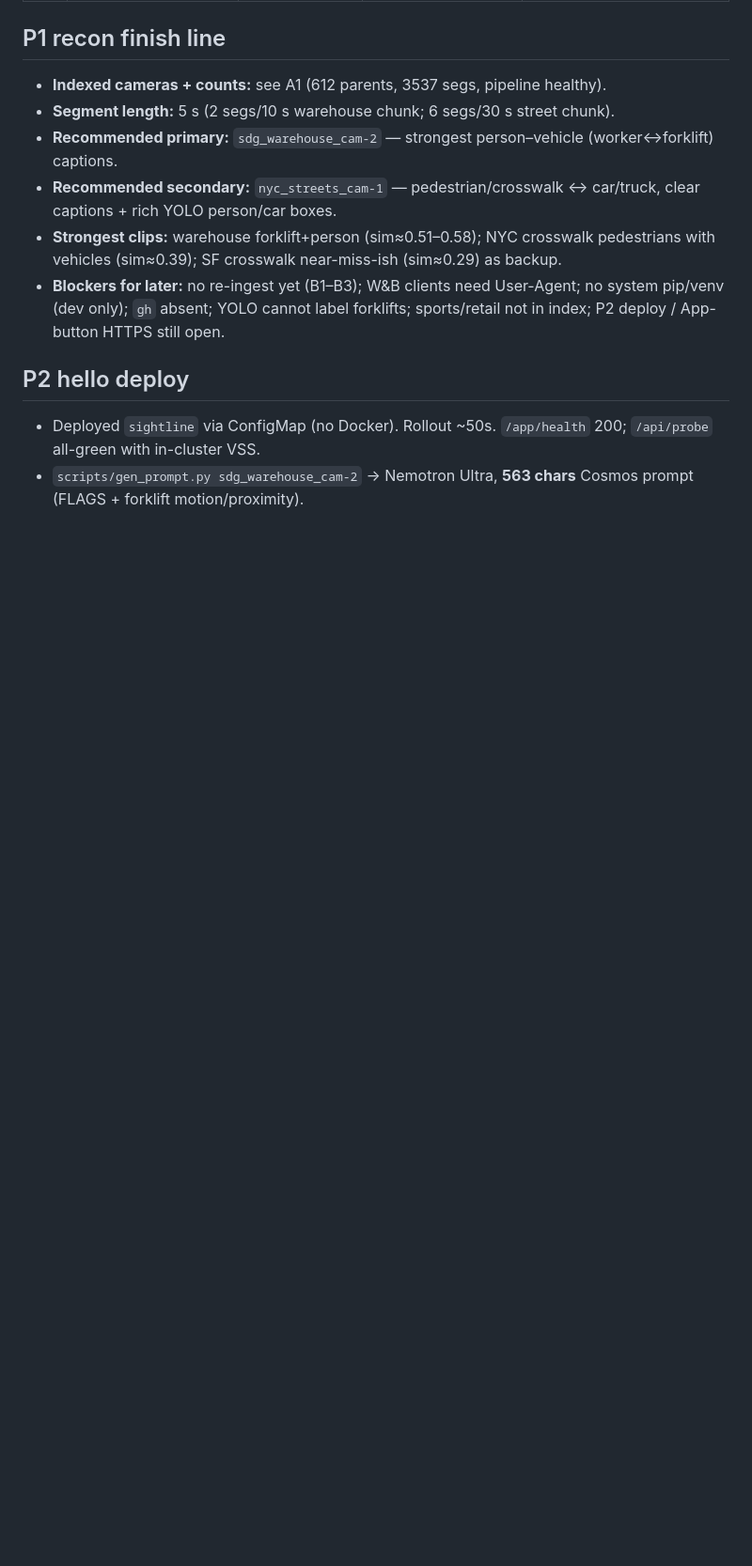
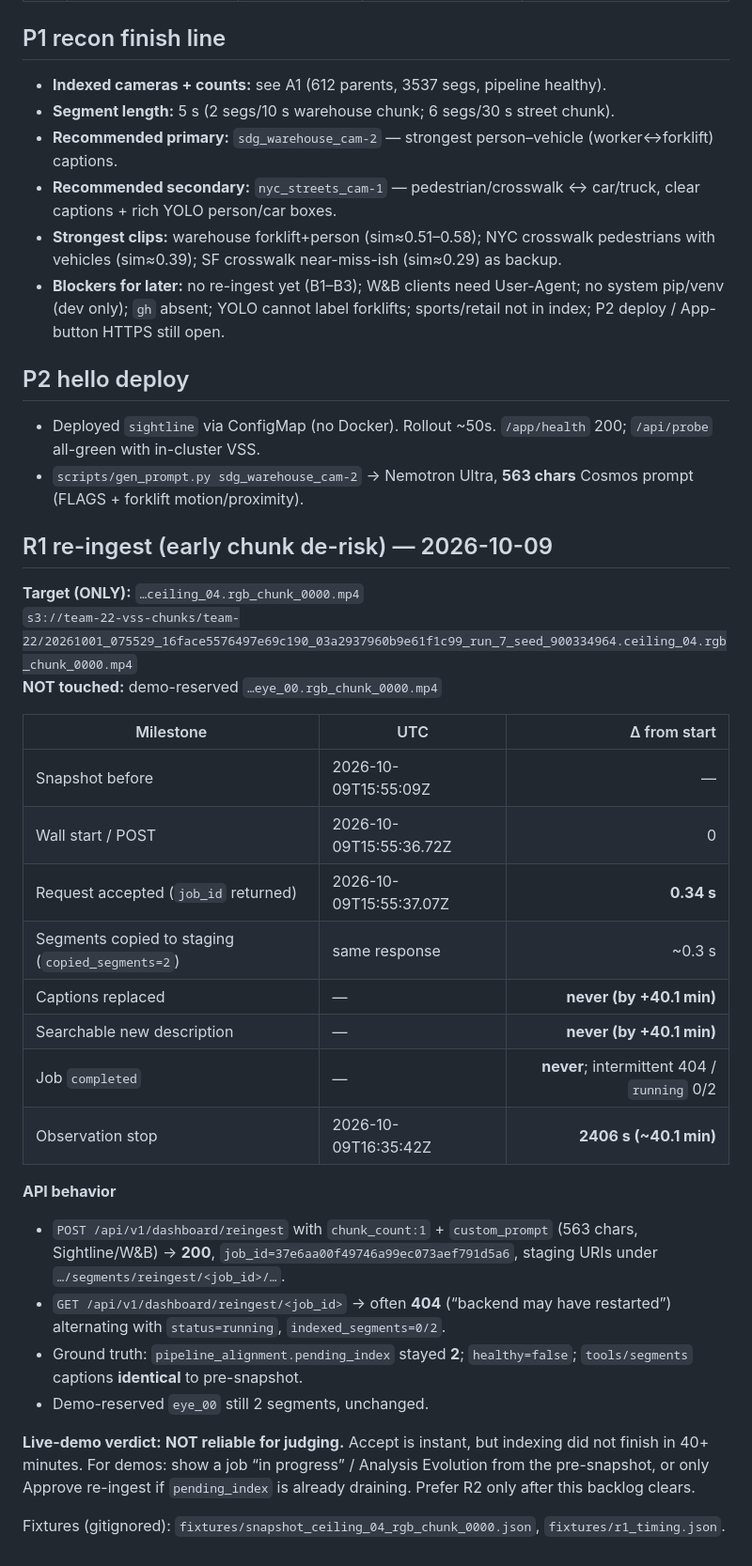
Before and after one commit to Soulemane12/sightline, a Markdown page: planning/HACKATHON_UNKNOWN.md, the part around one of its changes. Shown at 94% size. GitHub-like rendering; blank space fills up the shorter version.

Commit message:
docs(qa): record R1 re-ingest timings and live-demo risk
Ceiling_04 job accepted in 0.34s but pending_index stuck at 2 for 40+ min; captons unchanged; not safe for live judging.

Co-authored-by: Cursor <cursoragent@cursor.com>

```diff
--- a/planning/HACKATHON_UNKNOWN.md
+++ b/planning/HACKATHON_UNKNOWN.md
@@ -133,3 +133,30 @@ Official repo HEAD at recon: `0c6b756` (matches planning pin). Skills layout mat
 ## P2 hello deploy
 - Deployed `sightline` via ConfigMap (no Docker). Rollout ~50s. `/app/health` 200; `/api/probe` all-green with in-cluster VSS.
 - `scripts/gen_prompt.py sdg_warehouse_cam-2` → Nemotron Ultra, **563 chars** Cosmos prompt (FLAGS + forklift motion/proximity).
+
+## R1 re-ingest (early chunk de-risk) — 2026-10-09
+
+**Target (ONLY):** `…ceiling_04.rgb_chunk_0000.mp4`
+`s3://team-22-vss-chunks/team-22/20261001_075529_16face5576497e69c190_03a2937960b9e61f1c99_run_7_seed_900334964.ceiling_04.rgb_chunk_0000.mp4`
+**NOT touched:** demo-reserved `…eye_00.rgb_chunk_0000.mp4`
+
+| Milestone | UTC | Δ from start |
+|---|---|---:|
+| Snapshot before | 2026-10-09T15:55:09Z | — |
+| Wall start / POST | 2026-10-09T15:55:36.72Z | 0 |
+| Request accepted (`job_id` returned) | 2026-10-09T15:55:37.07Z | **0.34 s** |
+| Segments copied to staging (`copied_segments=2`) | same response | ~0.3 s |
+| Captions replaced | — | **never (by +40.1 min)** |
+| Searchable new description | — | **never (by +40.1 min)** |
+| Job `completed` | — | **never**; intermittent 404 / `running` 0/2 |
+| Observation stop | 2026-10-09T16:35:42Z | **2406 s (~40.1 min)** |
+
+**API behavior**
+- `POST /api/v1/dashboard/reingest` with `chunk_count:1` + `custom_prompt` (563 chars, Sightline/W&B) → **200**, `job_id=37e6aa00f49746a99ec073aef791d5a6`, staging URIs under `…/segments/reingest/<job_id>/…`.
+- `GET /api/v1/dashboard/reingest/<job_id>` → often **404** (“backend may have restarted”) alternating with `status=running`, `indexed_segments=0/2`.
+- Ground truth: `pipeline_alignment.pending_index` stayed **2**; `healthy=false`; `tools/segments` captions **identical** to pre-snapshot.
+- Demo-reserved `eye_00` still 2 segments, unchanged.
+
+**Live-demo verdict:** **NOT reliable for judging.** Accept is instant, but indexing did not finish in 40+ minutes. For demos: show a job “in progress” / Analysis Evolution from the pre-snapshot, or only Approve re-ingest if `pending_index` is already draining. Prefer R2 only after this backlog clears.
+
+Fixtures (gitignored): `fixtures/snapshot_ceiling_04_rgb_chunk_0000.json`, `fixtures/r1_timing.json`.
```
Also changed, not shown: other parts of planning/HACKATHON_UNKNOWN.md (+3 -3 lines).
